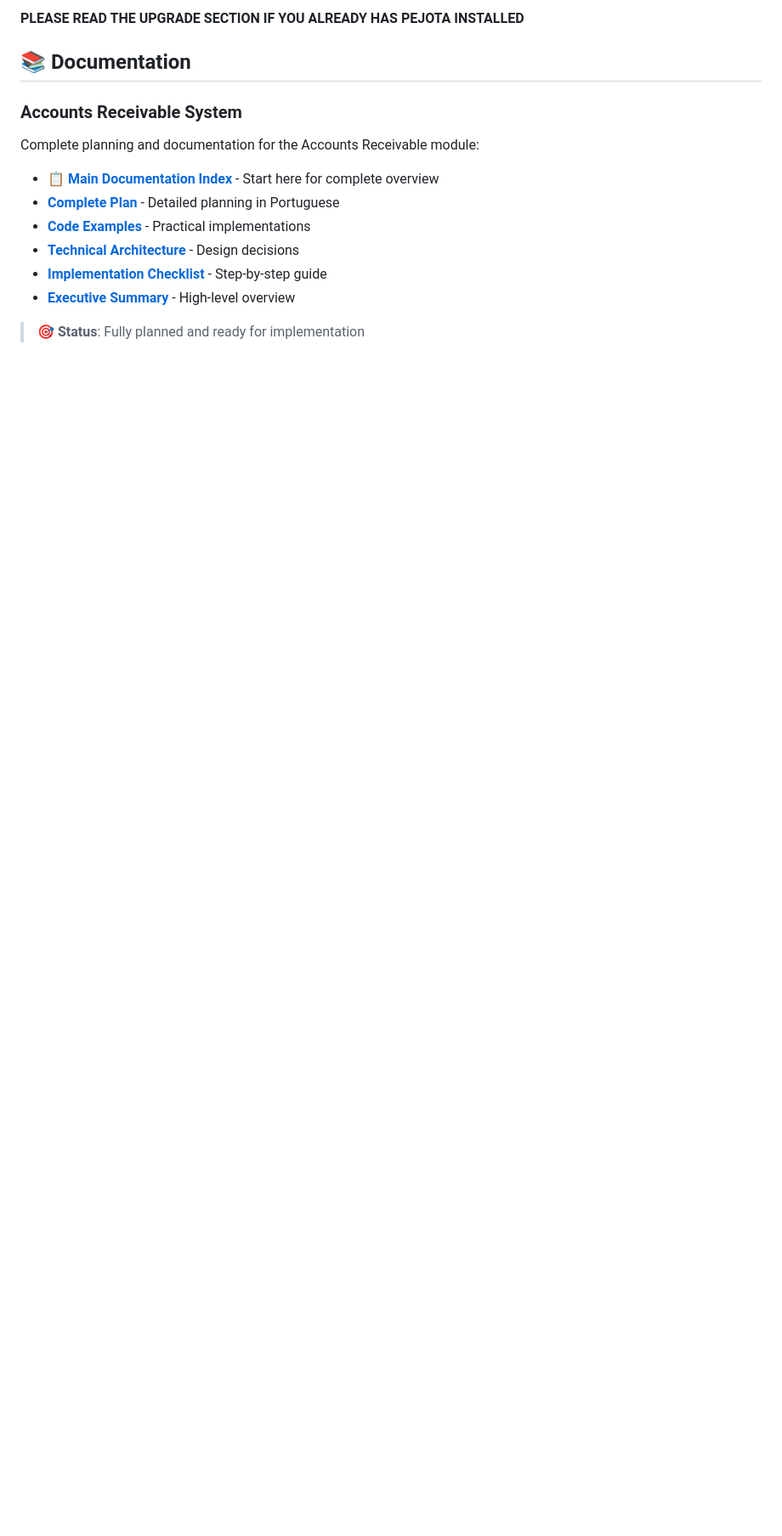
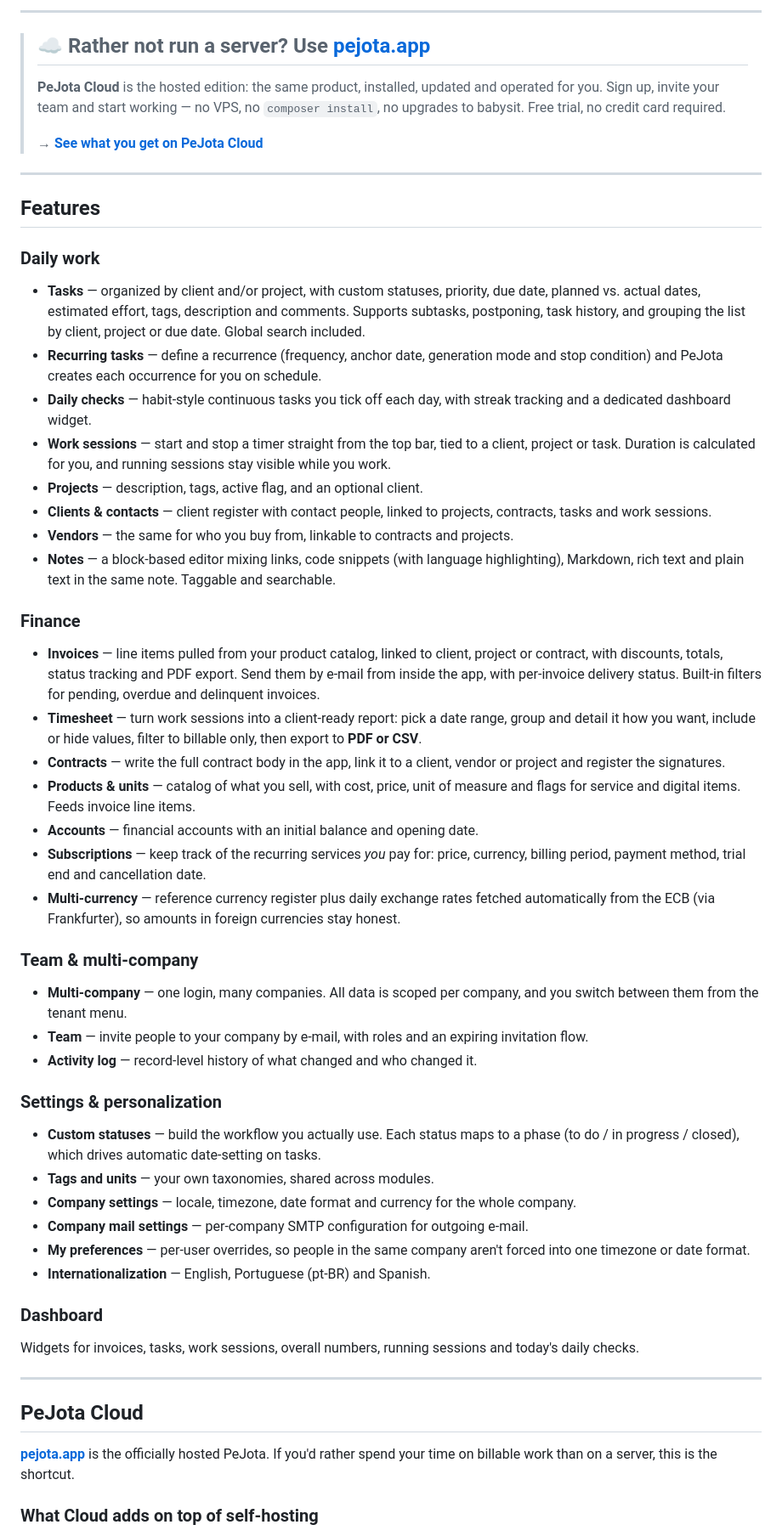
Before and after one commit to mazer-dev/pejota, a Markdown page: README.md, the part around one of its changes. Shown at 85% size. Drawn GitHub-style; blank space fills up the shorter version.

```diff
--- a/README.md
+++ b/README.md
@@ -10,16 +13,83 @@ that allow a quick high quality monolith to be created.
 
-**PLEASE READ THE UPGRADE SECTION IF YOU ALREADY HAS PEJOTA INSTALLED**
+---
 
-## 📚 Documentation
+> ## ☁️ Rather not run a server? Use **[pejota.app](https://pejota.app)**
+>
+> **PeJota Cloud** is the hosted edition: the same product, installed, updated and operated for you.
+> Sign up, invite your team and start working — no VPS, no `composer install`, no upgrades to babysit.
+> Free trial, no credit card required.
+>
+> **→ [See what you get on PeJota Cloud](#pejota-cloud)**
 
-### Accounts Receivable System
-Complete planning and documentation for the Accounts Receivable module:
+---
 
-- **[📋 Main Documentation Index](./docs/README.md)** - Start here for complete overview
-- **[Complete Plan](./PLANO_CONTAS_RECEBER.md)** - Detailed planning in Portuguese
-- **[Code Examples](./docs/CONTAS_RECEBER_EXEMPLOS.md)** - Practical implementations
-- **[Technical Architecture](./docs/CONTAS_RECEBER_ARQUITETURA.md)** - Design decisions
-- **[Implementation Checklist](./docs/CONTAS_RECEBER_CHECKLIST.md)** - Step-by-step guide
-- **[Executive Summary](./docs/CONTAS_RECEBER_RESUMO.md)** - High-level overview
+## Features
 
-> 🎯 **Status**: Fully planned and ready for implementation
+### Daily work
+
+- **Tasks** — organized by client and/or project, with custom statuses, priority, due date,
+  planned vs. actual dates, estimated effort, tags, description and comments. Supports subtasks,
+  postponing, task history, and grouping the list by client, project or due date. Global search
+  included.
+- **Recurring tasks** — define a recurrence (frequency, anchor date, generation mode and stop
+  condition) and PeJota creates each occurrence for you on schedule.
+- **Daily checks** — habit-style continuous tasks you tick off each day, with streak tracking and a
+  dedicated dashboard widget.
+- **Work sessions** — start and stop a timer straight from the top bar, tied to a client, project or
+  task. Duration is calculated for you, and running sessions stay visible while you work.
+- **Projects** — description, tags, active flag, and an optional client.
+- **Clients & contacts** — client register with contact people, linked to projects, contracts, tasks
+  and work sessions.
+- **Vendors** — the same for who you buy from, linkable to contracts and projects.
+- **Notes** — a block-based editor mixing links, code snippets (with language highlighting),
+  Markdown, rich text and plain text in the same note. Taggable and searchable.
+
+### Finance
+
+- **Invoices** — line items pulled from your product catalog, linked to client, project or contract,
+  with discounts, totals, status tracking and PDF export. Send them by e-mail from inside the app,
+  with per-invoice delivery status. Built-in filters for pending, overdue and delinquent invoices.
+- **Timesheet** — turn work sessions into a client-ready report: pick a date range, group and detail
+  it how you want, include or hide values, filter to billable only, then export to **PDF or CSV**.
+- **Contracts** — write the full contract body in the app, link it to a client, vendor or project and
+  register the signatures.
+- **Products & units** — catalog of what you sell, with cost, price, unit of measure and flags for
+  service and digital items. Feeds invoice line items.
+- **Accounts** — financial accounts with an initial balance and opening date.
+- **Subscriptions** — keep track of the recurring services *you* pay for: price, currency, billing
+  period, payment method, trial end and cancellation date.
+- **Multi-currency** — reference currency register plus daily exchange rates fetched automatically
+  from the ECB (via Frankfurter), so amounts in foreign currencies stay honest.
+
+### Team & multi-company
+
+- **Multi-company** — one login, many companies. All data is scoped per company, and you switch
+  between them from the tenant menu.
+- **Team** — invite people to your company by e-mail, with roles and an expiring invitation flow.
+- **Activity log** — record-level history of what changed and who changed it.
+
+### Settings & personalization
+
+- **Custom statuses** — build the workflow you actually use. Each status maps to a phase
+  (to do / in progress / closed), which drives automatic date-setting on tasks.
+- **Tags and units** — your own taxonomies, shared across modules.
+- **Company settings** — locale, timezone, date format and currency for the whole company.
+- **Company mail settings** — per-company SMTP configuration for outgoing e-mail.
+- **My preferences** — per-user overrides, so people in the same company aren't forced into one
+  timezone or date format.
+- **Internationalization** — English, Portuguese (pt-BR) and Spanish.
+
+### Dashboard
+
+Widgets for invoices, tasks, work sessions, overall numbers, running sessions and today's daily
+checks.
+
+---
+
+## PeJota Cloud
+
+**[pejota.app](https://pejota.app)** is the officially hosted PeJota. If you'd rather spend your time
+on billable work than on a server, this is the shortcut.
+
+### What Cloud adds on top of self-hosting
+
```
Also changed, not shown: other parts of README.md (+133 -84 lines).
